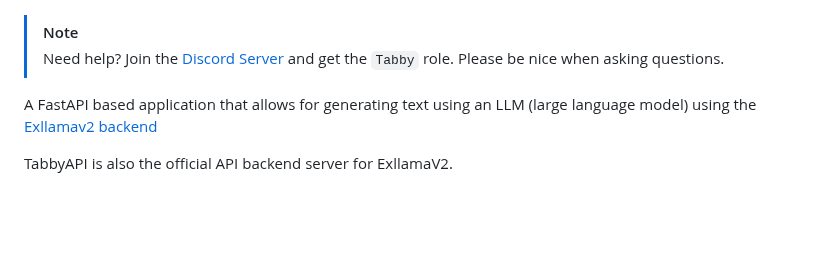
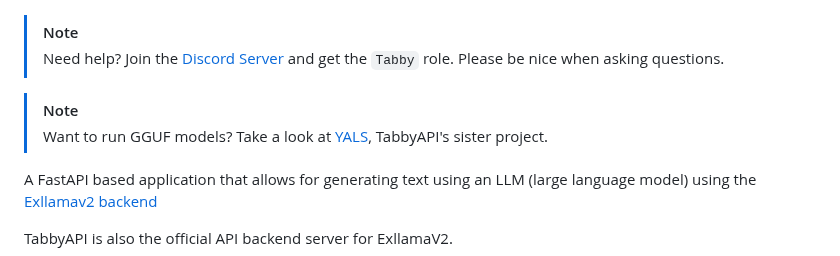
Before and after one commit to theroyallab/tabbyAPI, a Markdown page: README.md, the part around the change. Drawn GitHub-style; blank space fills up the shorter version.

```diff
--- a/README.md
+++ b/README.md
@@ -29,6 +29,10 @@
 > [!NOTE]
 >
 >  Need help? Join the [Discord Server](https://discord.gg/sYQxnuD7Fj) and get the `Tabby` role. Please be nice when asking questions.
+
+> [!NOTE]
+>
+> Want to run GGUF models? Take a look at [YALS](https://github.com/theroyallab/YALS), TabbyAPI's sister project.
 
 A FastAPI based application that allows for generating text using an LLM (large language model) using the [Exllamav2 backend](https://github.com/turboderp/exllamav2)
 
```
